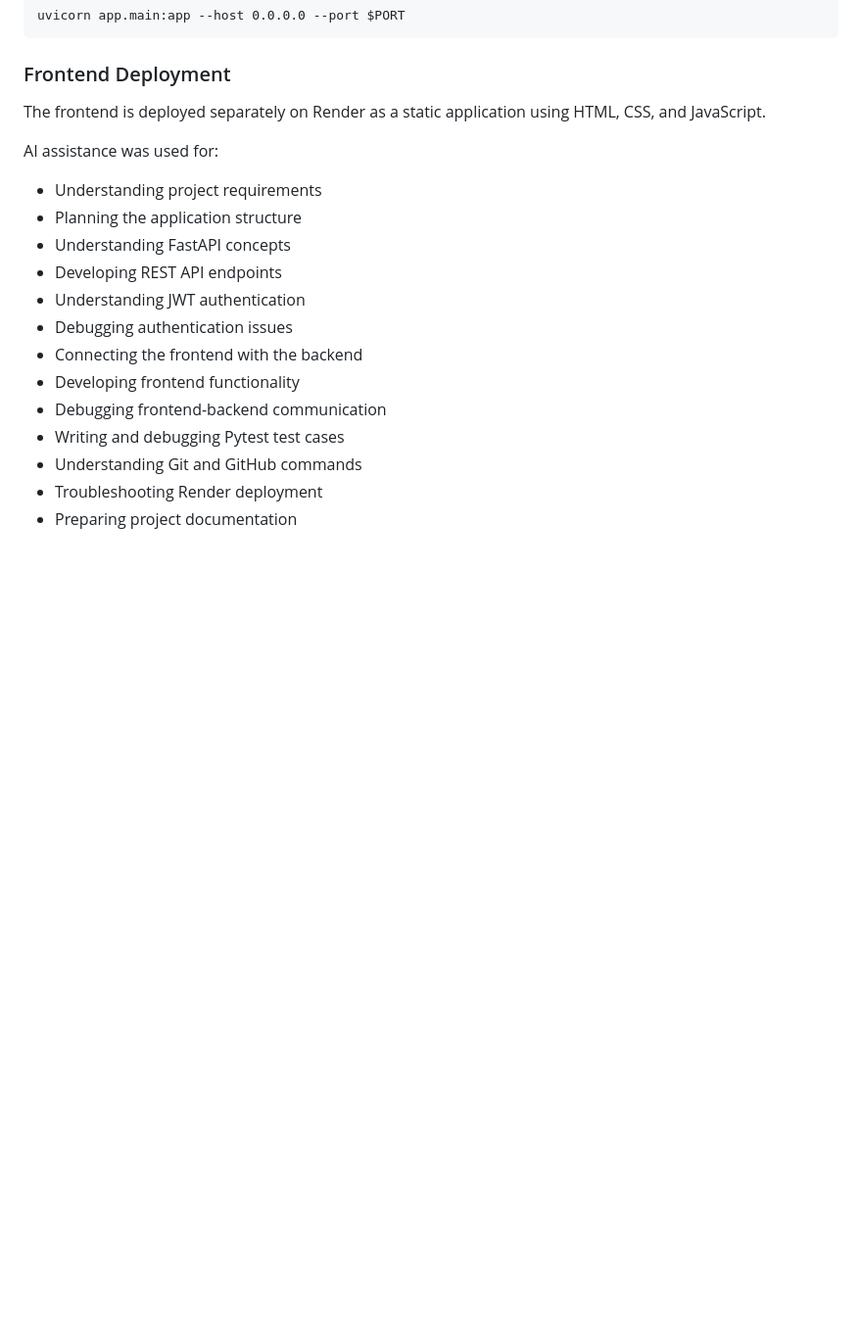
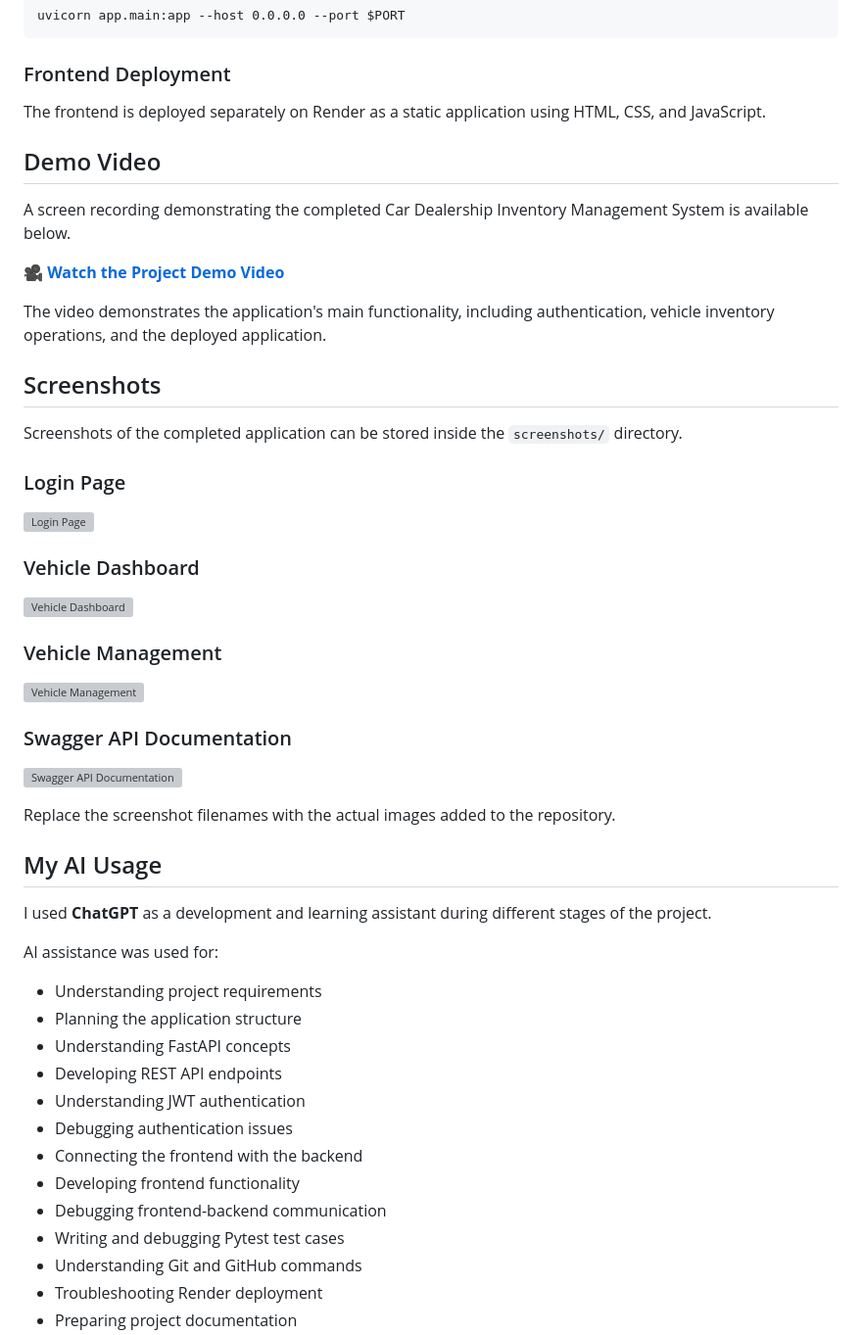
Before and after one commit to Jahnavimandapalli/car-dealership-inventory, a Markdown page: README.md, the part around one of its changes. Shown at 98% size. GitHub-like rendering; blank space fills up the shorter version; grey boxes are pictures that could not be loaded.

Commit message:
docs: add comprehensive project documentation
Added comprehensive documentation for the Car Dealership Inventory Management System, including the project overview, key features, technology stack, authentication, API endpoints, setup instructions, testing, and deployment details.

```diff
--- a/README.md
+++ b/README.md
@@ -627,7 +631,68 @@ The frontend is deployed separately on Render as a static application using
 HTML, CSS, and JavaScript.
 </p>
 
+<h2>Demo Video</h2>
 
+<p>
+A screen recording demonstrating the completed Car Dealership Inventory
+Management System is available below.
+</p>
+
+<p>
+🎥 <strong>
+<a href="https://drive.google.com/file/d/1mZyn3PgW3sBOEDLGkQAtVN4emWjPtxfE/view?usp=drive_link">
+Watch the Project Demo Video
+</a>
+</strong>
+</p>
+
+<p>
+The video demonstrates the application's main functionality, including
+authentication, vehicle inventory operations, and the deployed application.
+</p>
+
+<h2>Screenshots</h2>
+
+<p>
+Screenshots of the completed application can be stored inside the
+<code>screenshots/</code> directory.
+</p>
+
+<h3>Login Page</h3>
+
+<p>
+<img src="screenshots/login.png" alt="Login Page">
+</p>
+
+<h3>Vehicle Dashboard</h3>
+
+<p>
+<img src="screenshots/dashboard.png" alt="Vehicle Dashboard">
+</p>
+
+<h3>Vehicle Management</h3>
+
+<p>
+<img src="screenshots/vehicles.png" alt="Vehicle Management">
+</p>
+
+<h3>Swagger API Documentation</h3>
+
+<p>
+<img src="screenshots/swagger.png" alt="Swagger API Documentation">
+</p>
+
+<p>
+Replace the screenshot filenames with the actual images added to the
+repository.
+</p>
+
+<h2>My AI Usage</h2>
+
+<p>
+I used <strong>ChatGPT</strong> as a development and learning assistant
+during different stages of the project.
+</p>
 
 <p>
 AI assistance was used for:
```
Also changed, not shown: other parts of README.md (+4 -0 lines).
